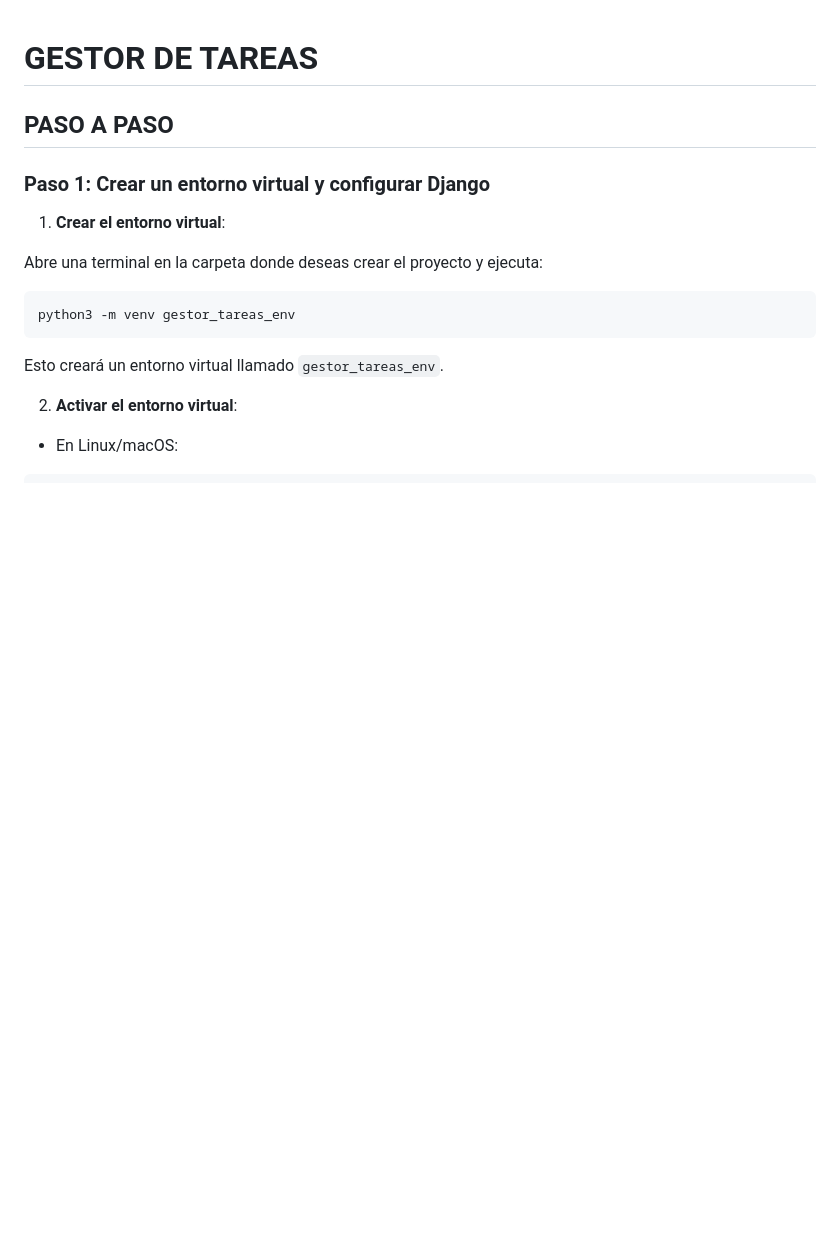
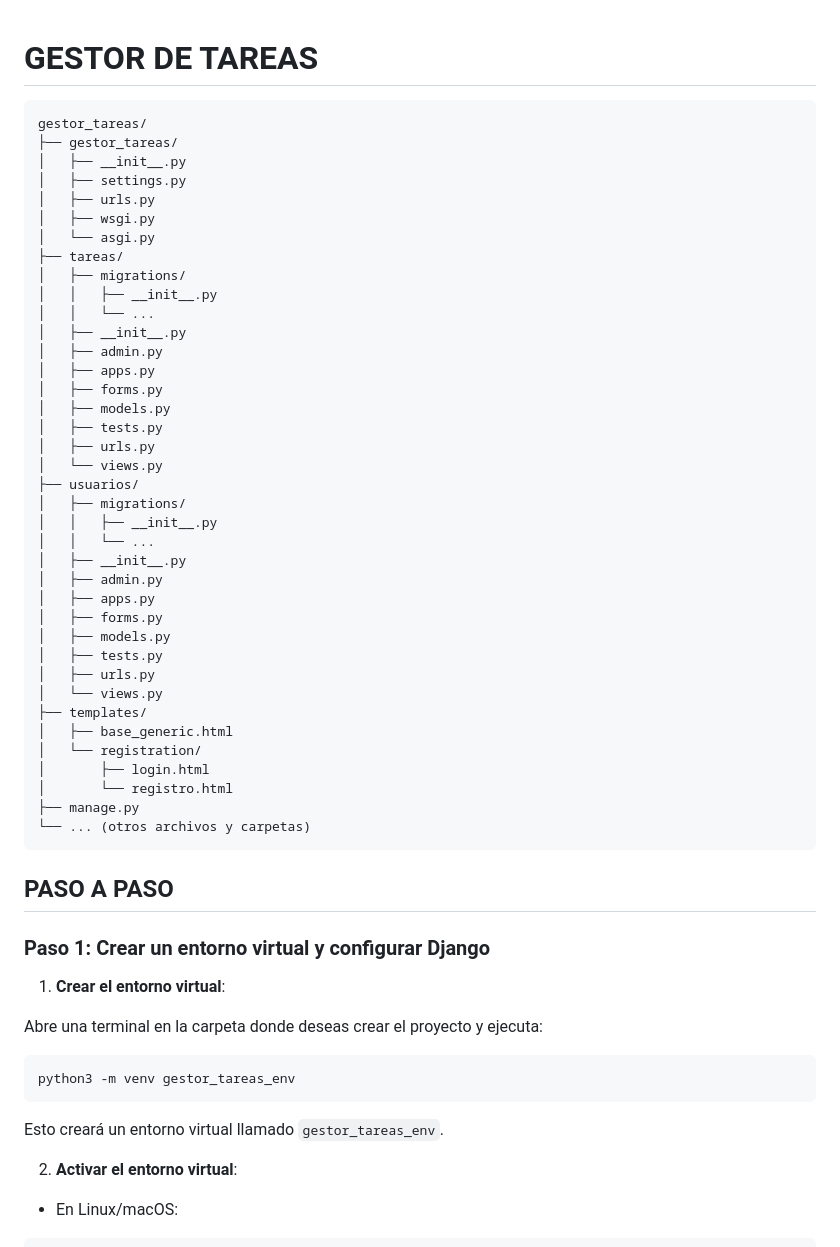
Before and after one commit to Cy5k0/gestor_tareas, a Markdown page: README.md, the part around the change. Rendered like a GitHub page; blank space fills up the shorter version.

Commit message:
Gestión de tareas

````diff
--- a/README.md
+++ b/README.md
@@ -1,4 +1,45 @@
 # GESTOR DE TAREAS
+
+```
+gestor_tareas/
+├── gestor_tareas/
+│   ├── __init__.py
+│   ├── settings.py
+│   ├── urls.py
+│   ├── wsgi.py
+│   └── asgi.py
+├── tareas/
+│   ├── migrations/
+│   │   ├── __init__.py
+│   │   └── ...
+│   ├── __init__.py
+│   ├── admin.py
+│   ├── apps.py
+│   ├── forms.py
+│   ├── models.py
+│   ├── tests.py
+│   ├── urls.py
+│   └── views.py
+├── usuarios/
+│   ├── migrations/
+│   │   ├── __init__.py
+│   │   └── ...
+│   ├── __init__.py
+│   ├── admin.py
+│   ├── apps.py
+│   ├── forms.py
+│   ├── models.py
+│   ├── tests.py
+│   ├── urls.py
+│   └── views.py
+├── templates/
+│   ├── base_generic.html
+│   └── registration/
+│       ├── login.html
+│       └── registro.html
+├── manage.py
+└── ... (otros archivos y carpetas)
+```
 
 ## PASO A PASO
 
````
